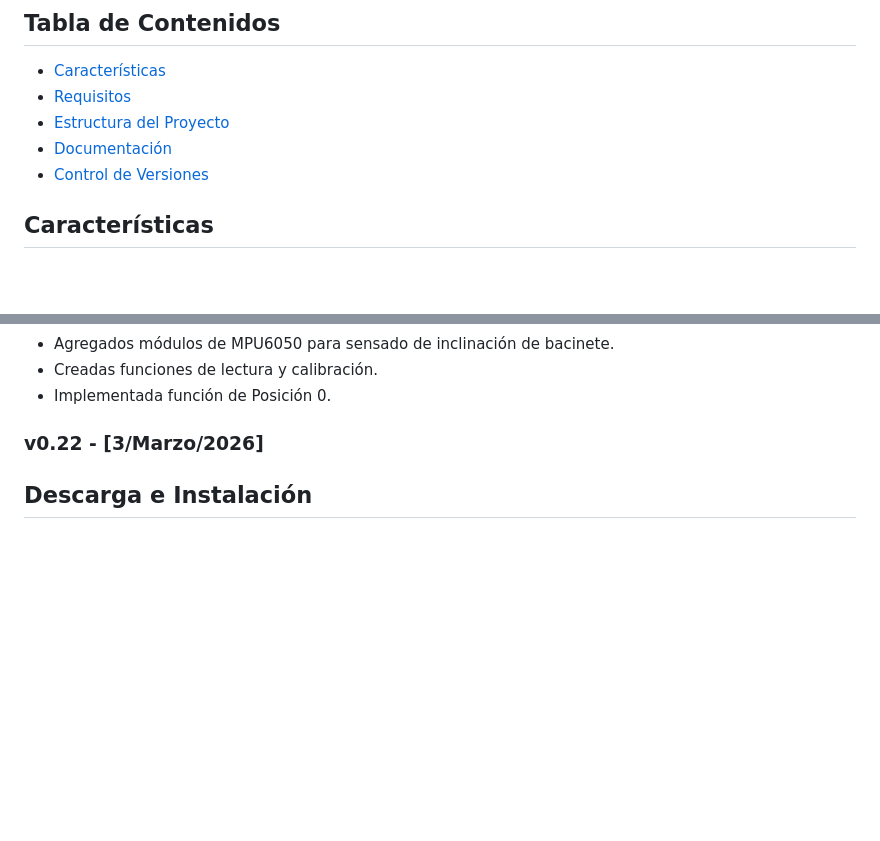
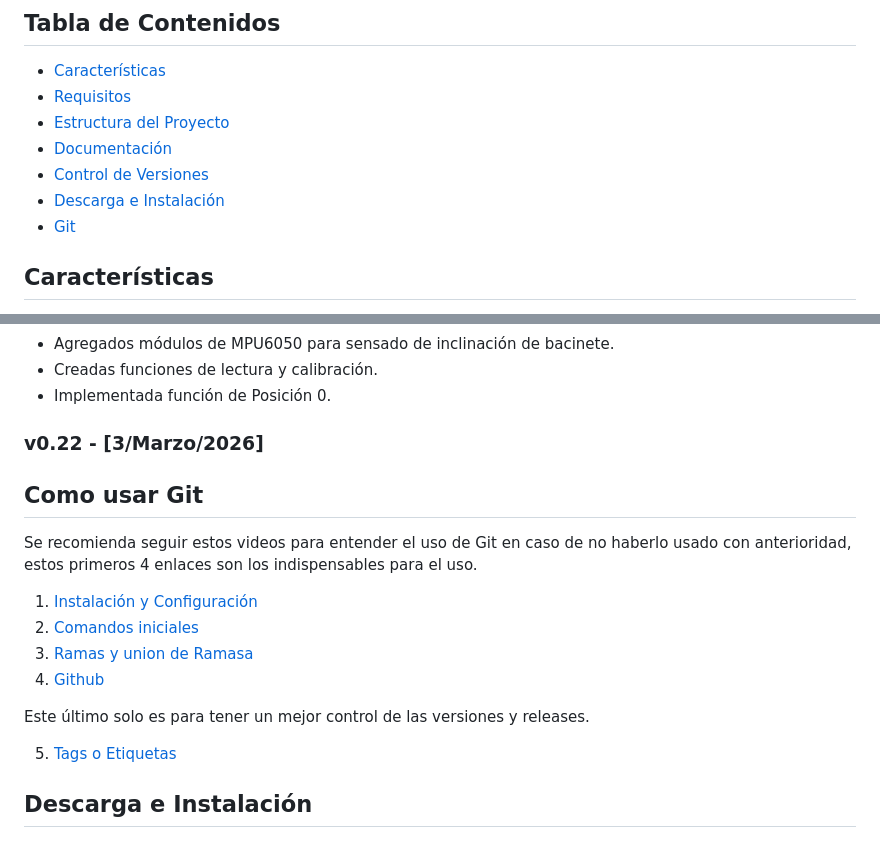
Before and after one commit to LESerrB/Torizon_Verdin, a Markdown page: README.md, 2 parts joined by grey strips. Rendered like a GitHub page; blank space fills up the shorter version.

Commit message:
Tutorial de Git en ReadMe

```diff
--- a/README.md
+++ b/README.md
@@ -9,6 +9,8 @@ Este repositorio contiene configuraciones, scripts y/o aplicaciones diseñadas p
 - [Estructura del Proyecto](#estructura-del-proyecto)
 - [Documentación](#documentación)
 - [Control de Versiones](#control-de-versiones)
+- [Descarga e Instalación](#descarga-e-instalación)
+- [Git](#descarga-e-instalación)
 
 ## Características
 
@@ -393,8 +395,18 @@ Este repositorio contiene configuraciones, scripts y/o aplicaciones diseñadas p
 
 ### v0.22 - [3/Marzo/2026]
 
+## Como usar Git
 
+Se recomienda seguir estos videos para entender el uso de Git en caso de no haberlo usado con anterioridad, estos primeros 4 enlaces son los indispensables para el uso.
 
+1. [Instalación y Configuración](https://youtu.be/XXdaqtLgOGI?si=O1K7fZNru-t9Wvq_)
+2. [Comandos iniciales](https://youtu.be/vH9pkFf1D7M?si=MobEf6pV3v9PtQ1K)
+3. [Ramas y union de Ramasa](https://youtu.be/-UQulO_0prM?si=I7RdIeBPoNbjW24t)
+4. [Github](https://youtu.be/Qn186NyDqOk?si=a8tvatEha2Nv3F1p)
+
+Este último solo es para tener un mejor control de las versiones y releases.
+
+5. [Tags o Etiquetas](https://youtu.be/wrHWa8OMYOg?si=srRV_p--7-7jQ4km)
 ## Descarga e Instalación
 
 <p align="center">
```
